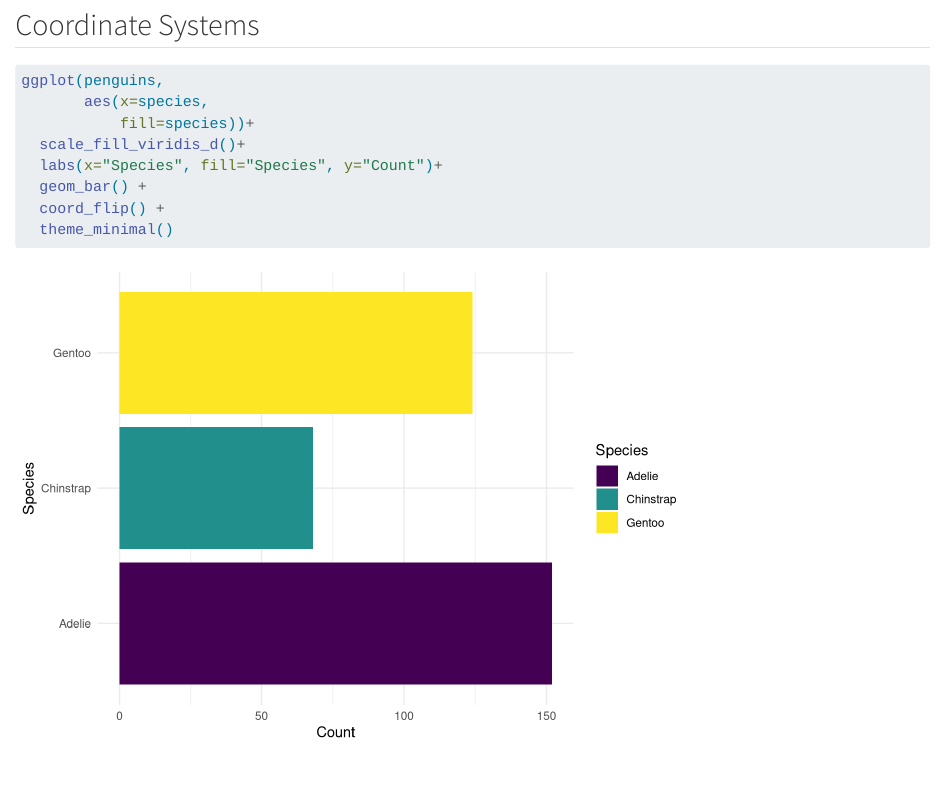
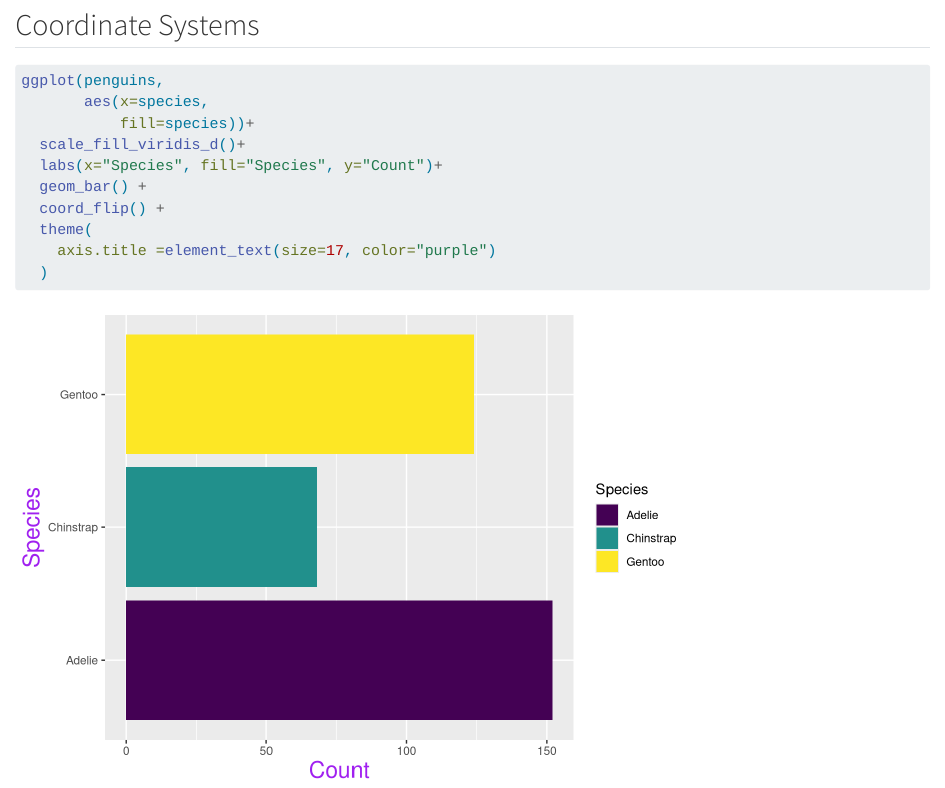
Before and after one commit to hsirish98/EDS-240-data-viz, a Quarto document (lecture1.3.qmd): the page in a window 1100 px wide, from 6730 px down. Rendered offline with R 4.5, knitr and Pandoc in place of Quarto, with nearby package versions; long lines of code are wrapped.

Commit message:
added some theme changes

````diff
--- a/lecture1.3.qmd
+++ b/lecture1.3.qmd
@@ -147,5 +147,7 @@ ggplot(penguins,
   labs(x="Species", fill="Species", y="Count")+
   geom_bar() +
   coord_flip() +
-  theme_minimal()
+  theme(
+    axis.title =element_text(size=17, color="purple")
+  )
 ```
````
